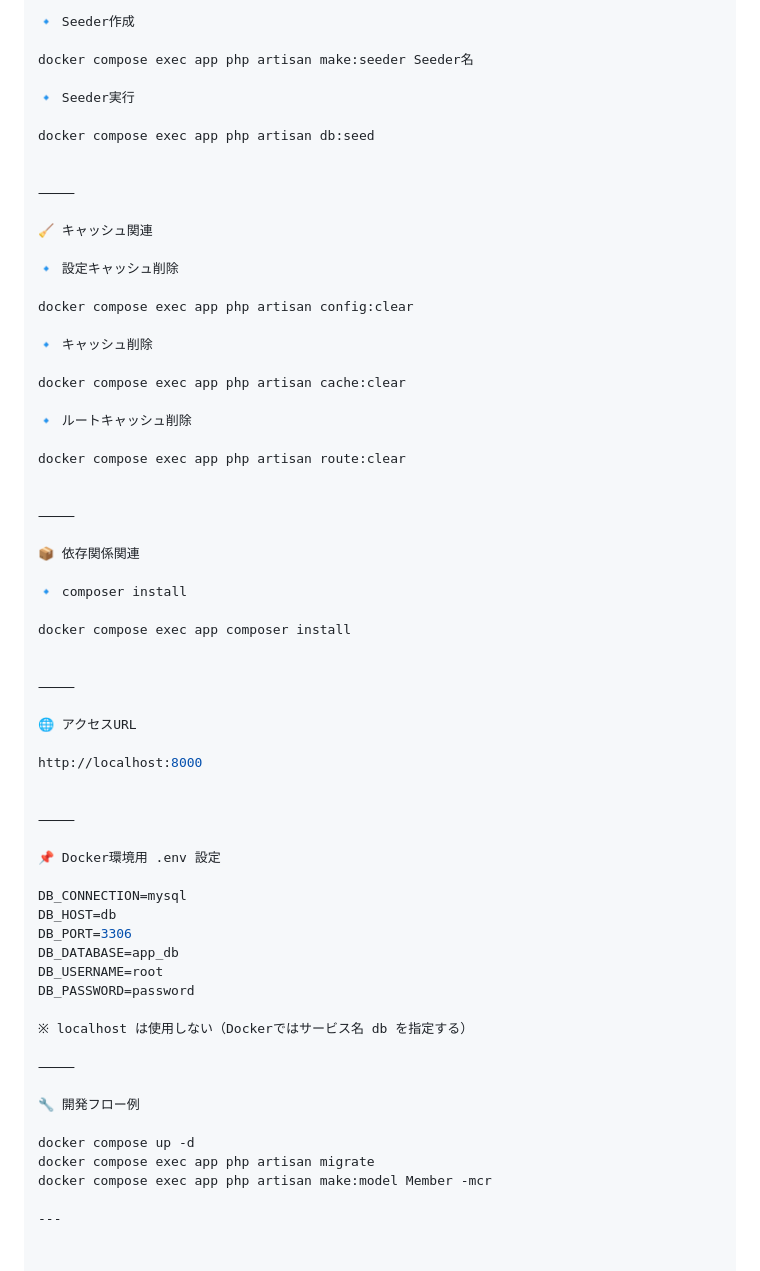
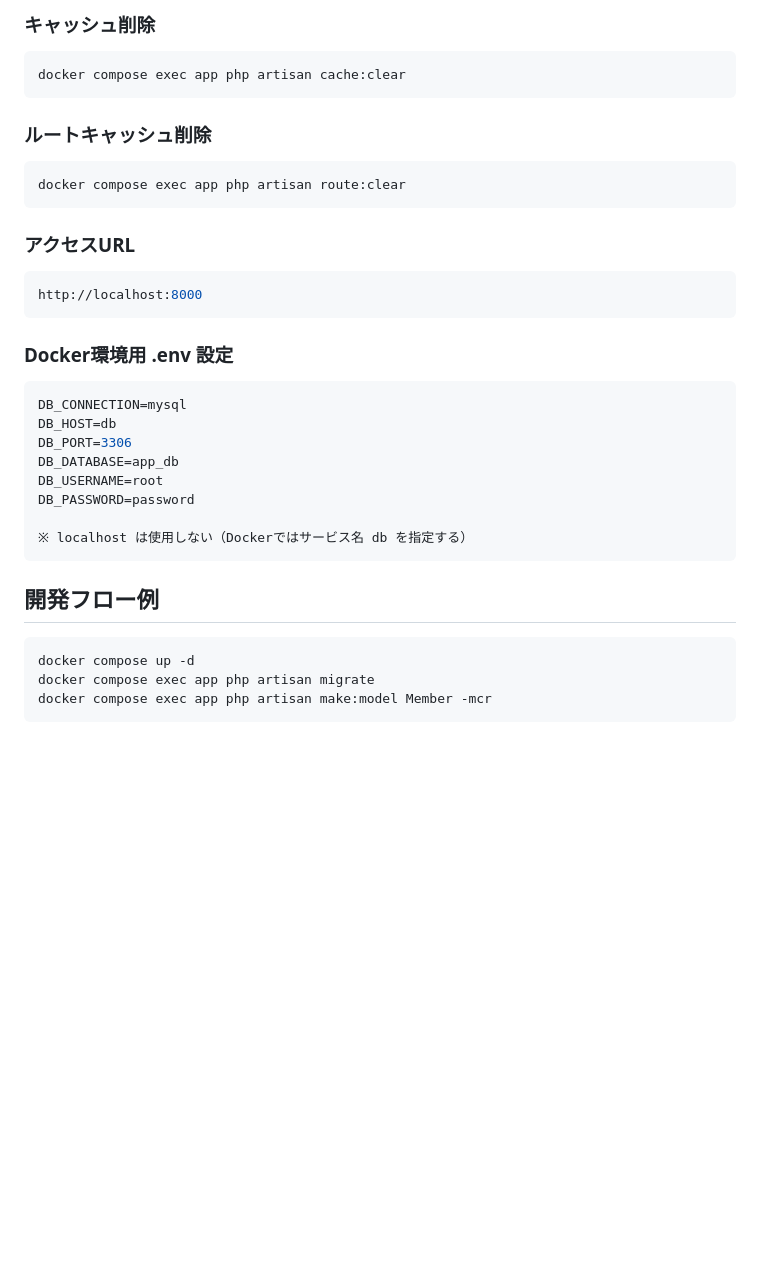
Before and after one commit to iwaki-toshiyuki/N46-Remake, a Markdown page: README.md, the part around one of its changes. Drawn GitHub-style; blank space fills up the shorter version.

````diff
--- a/README.md
+++ b/README.md
@@ -210,50 +216,27 @@ docker compose exec app php artisan make:controller Controller名 --api
 
-🔹 Seeder作成
+### キャッシュ削除
 
-docker compose exec app php artisan make:seeder Seeder名
+```bash
+docker compose exec app php artisan cache:clear
+```
 
-🔹 Seeder実行
+### ルートキャッシュ削除
 
-docker compose exec app php artisan db:seed
+```bash
+docker compose exec app php artisan route:clear
+```
 
 
-⸻
+### アクセスURL
 
-🧹 キャッシュ関連
-
-🔹 設定キャッシュ削除
-
-docker compose exec app php artisan config:clear
-
-🔹 キャッシュ削除
-
-docker compose exec app php artisan cache:clear
-
-🔹 ルートキャッシュ削除
-
-docker compose exec app php artisan route:clear
+```bash
+http://localhost:8000
+```
 
 
-⸻
+### Docker環境用 .env 設定
 
-📦 依存関係関連
-
-🔹 composer install
-
-docker compose exec app composer install
-
-
-⸻
-
-🌐 アクセスURL
-
-http://localhost:8000
-
-
-⸻
-
-📌 Docker環境用 .env 設定
-
+```bash
 DB_CONNECTION=mysql
 DB_HOST=db
 DB_PORT=3306
@@ -262,13 +245,13 @@ DB_USERNAME=root
 DB_PASSWORD=password
 
 ※ localhost は使用しない（Dockerではサービス名 db を指定する）
+```
 
-⸻
 
-🔧 開発フロー例
+## 開発フロー例
 
+```bash
 docker compose up -d
 docker compose exec app php artisan migrate
 docker compose exec app php artisan make:model Member -mcr
-
----
+```
````
Also changed, not shown: other parts of README.md (+51 -45 lines).
